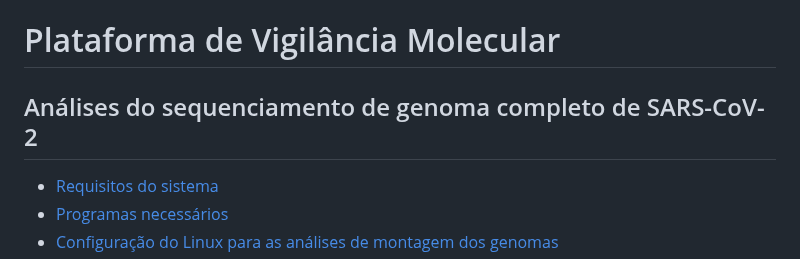
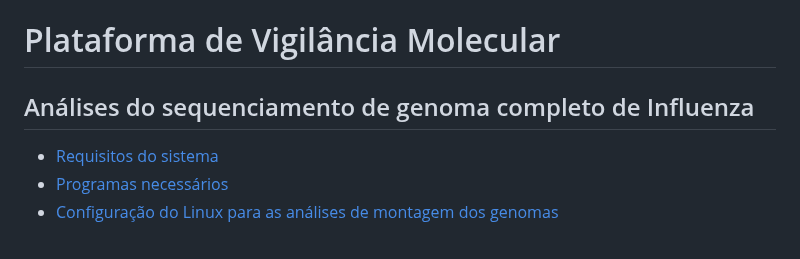
Before and after one commit to pvm-igm/pvm-igm.github.io, a Markdown page: reports/pvm_flu.md, the part around the change. GitHub-like rendering.

```diff
--- a/reports/pvm_flu.md
+++ b/reports/pvm_flu.md
@@ -1,6 +1,6 @@
 # Plataforma de Vigilância Molecular
 
-## Análises do sequenciamento de genoma completo de SARS-CoV-2
+## Análises do sequenciamento de genoma completo de Influenza
 
 - [Requisitos do sistema][https://github.com/pvm-igm/pvm-igm.github.io/blob/main/reports/pvm_flu.md#requisitos-m%C3%ADnimos-do-sistema]
 - [Programas necessários][https://github.com/pvm-igm/pvm-igm.github.io/blob/main/reports/pvm_flu.md#programas-necess%C3%A1rios]
```
